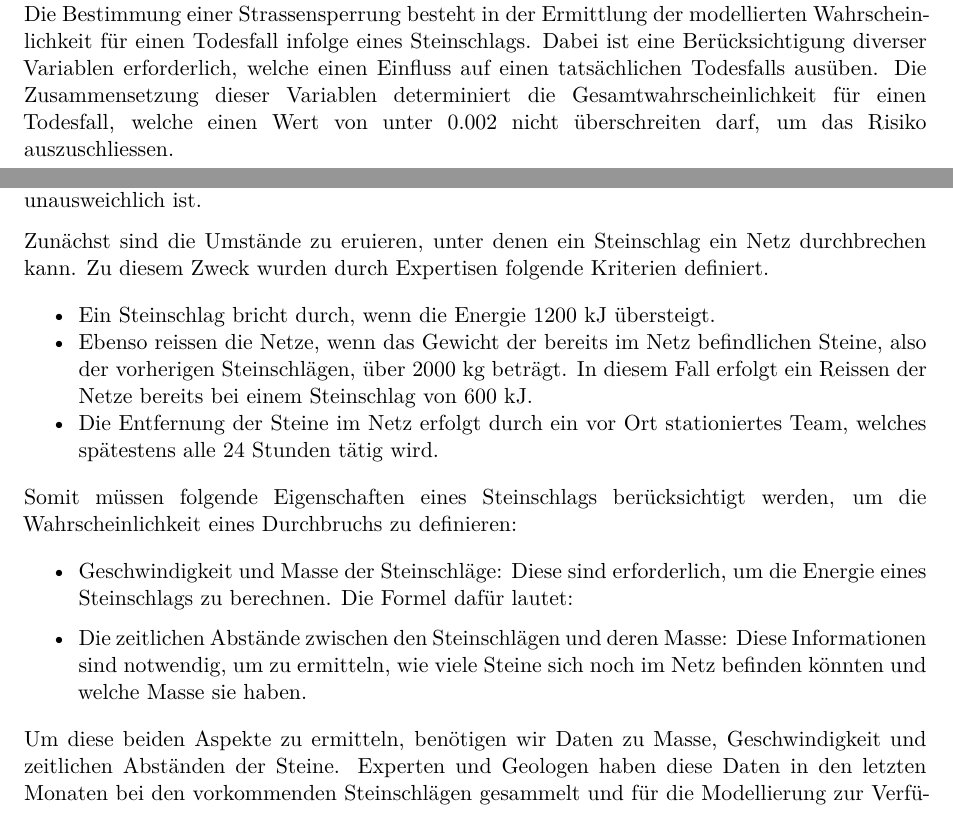
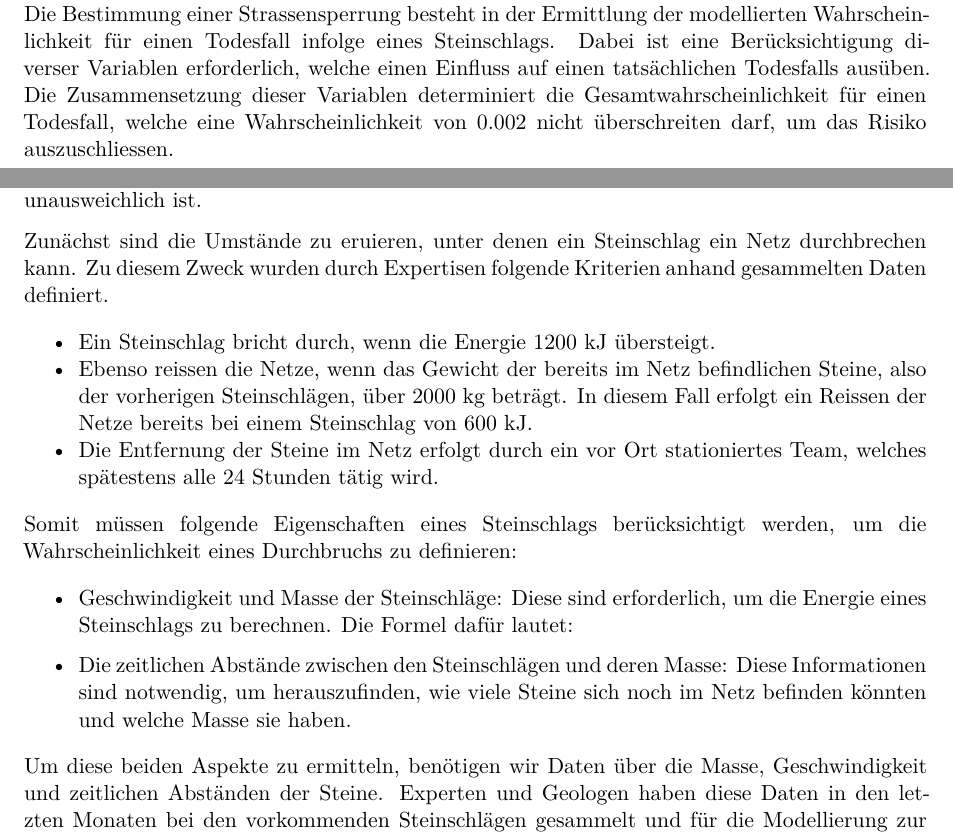
Before and after one commit to superserfer/steinschlag, a Quarto document (steinschlag_bericht.qmd): two parts of pages 3 and 4 of 8, joined at a grey line, cut so that both start at the same text. Rendered offline with R 4.5, knitr and Pandoc in place of Quarto, then LaTeX, with nearby package versions.

Commit message:
small changes

```diff
--- a/steinschlag_bericht.qmd
+++ b/steinschlag_bericht.qmd
@@ -21,7 +21,7 @@ Es muss entschieden werden, ob eine Strassensperrung unvermeidlich ist. Diese An
 \newpage
 # Wahrscheinlichkeitsmodellierung
 
-Die Bestimmung einer Strassensperrung besteht in der Ermittlung der modellierten Wahrscheinlichkeit für einen Todesfall infolge eines Steinschlags. Dabei ist eine Berücksichtigung diverser Variablen erforderlich, welche einen Einfluss auf einen tatsächlichen Todesfalls ausüben. Die Zusammensetzung dieser Variablen determiniert die Gesamtwahrscheinlichkeit für einen Todesfall, welche einen Wert von unter 0.002 nicht überschreiten darf, um das Risiko auszuschliessen.
+Die Bestimmung einer Strassensperrung besteht in der Ermittlung der modellierten Wahrscheinlichkeit für einen Todesfall infolge eines Steinschlags. Dabei ist eine Berücksichtigung diverser Variablen erforderlich, welche einen Einfluss auf einen tatsächlichen Todesfalls ausüben. Die Zusammensetzung dieser Variablen determiniert die Gesamtwahrscheinlichkeit für einen Todesfall, welche eine Wahrscheinlichkeit von 0.002 nicht überschreiten darf, um das Risiko auszuschliessen.
 
 \newpage
 ## Zufallsvariablen
@@ -30,7 +30,7 @@ Im ersten Schritt muss ein Todesfall simuliert und die Schritte bis zu diesem Er
 
 Ein Steinschlag mit einer so grossen Energie, dass die Netze reissen, ist erforderlich, damit eine Verkehrsperson auf dieser Strasse ums Leben kommen könnte. Ausserdem muss sich während dieses durchbrechenden Steinschlags ein Fahrer in der Todeszone befinden. Die Todeszone bezeichnet den Bereich, in dem eine Reaktion nicht mehr möglich ist und ein Zusammenprall unausweichlich ist.
 
-Zunächst sind die Umstände zu eruieren, unter denen ein Steinschlag ein Netz durchbrechen kann. Zu diesem Zweck wurden durch Expertisen folgende Kriterien definiert.
+Zunächst sind die Umstände zu eruieren, unter denen ein Steinschlag ein Netz durchbrechen kann. Zu diesem Zweck wurden durch Expertisen folgende Kriterien anhand gesammelten Daten definiert.
 
 - Ein Steinschlag bricht durch, wenn die Energie 1200 kJ übersteigt.
 - Ebenso reissen die Netze, wenn das Gewicht der bereits im Netz befindlichen Steine, also der vorherigen Steinschlägen, über 2000 kg beträgt. In diesem Fall erfolgt ein Reissen der Netze bereits bei einem Steinschlag von 600 kJ.
@@ -41,9 +41,9 @@ Somit müssen folgende Eigenschaften eines Steinschlags berücksichtigt werden,
 -  Geschwindigkeit und Masse der Steinschläge:
 Diese sind erforderlich, um die Energie eines Steinschlags zu berechnen. Die Formel dafür lautet:
 
-- Die zeitlichen Abstände zwischen den Steinschlägen und deren Masse: Diese Informationen sind notwendig, um zu ermitteln, wie viele Steine sich noch im Netz befinden könnten und welche Masse sie haben.
+- Die zeitlichen Abstände zwischen den Steinschlägen und deren Masse: Diese Informationen sind notwendig, um herauszufinden, wie viele Steine sich noch im Netz befinden könnten und welche Masse sie haben.
 
-Um diese beiden Aspekte zu ermitteln, benötigen wir Daten zu Masse, Geschwindigkeit und zeitlichen Abständen der Steine. Experten und Geologen haben diese Daten in den letzten Monaten bei den vorkommenden Steinschlägen gesammelt und für die Modellierung zur Verfügung gestellt. Diese Daten bilden die Grundlage für diese Analyse.
+Um diese beiden Aspekte zu ermitteln, benötigen wir Daten über die Masse, Geschwindigkeit und zeitlichen Abständen der Steine. Experten und Geologen haben diese Daten in den letzten Monaten bei den vorkommenden Steinschlägen gesammelt und für die Modellierung zur Verfügung gestellt. Diese Daten bilden die Grundlage für diese Analyse.
 
 Da Steinschläge über einen Zeitraum von drei Monaten aufgrund der begrenzten Anzahl an Ereignissen keine verlässlichen Aussagen über die aktuelle Gefahr ermöglichen, müssen Fälle nachgestellt werden. Um eine solche Simulation korrekt durchzuführen, werden die vorhandenen Daten der Steinschläge in die drei oben genannten Variablen Masse, Geschwindigkeit und zeitliche Abstände unterteilt.
 
```
